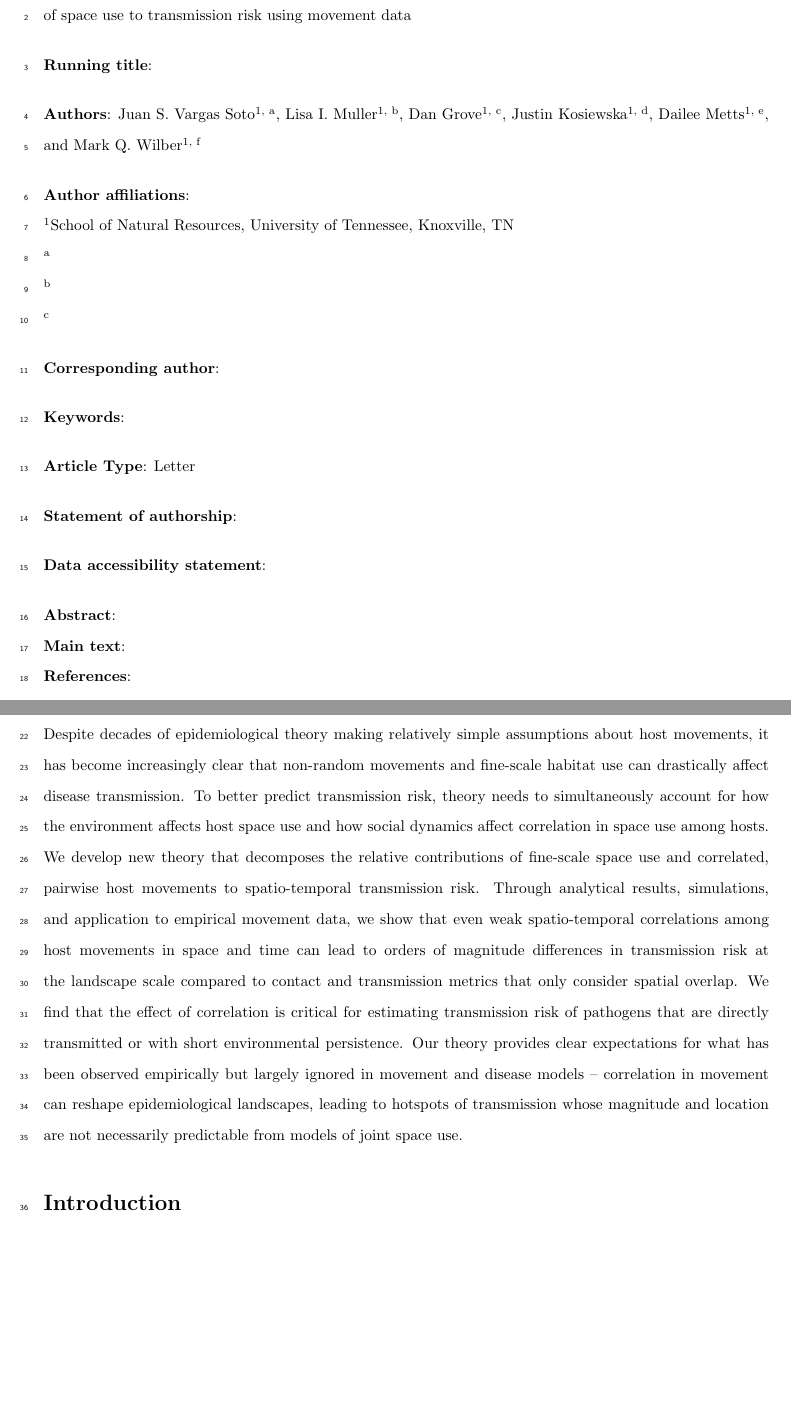
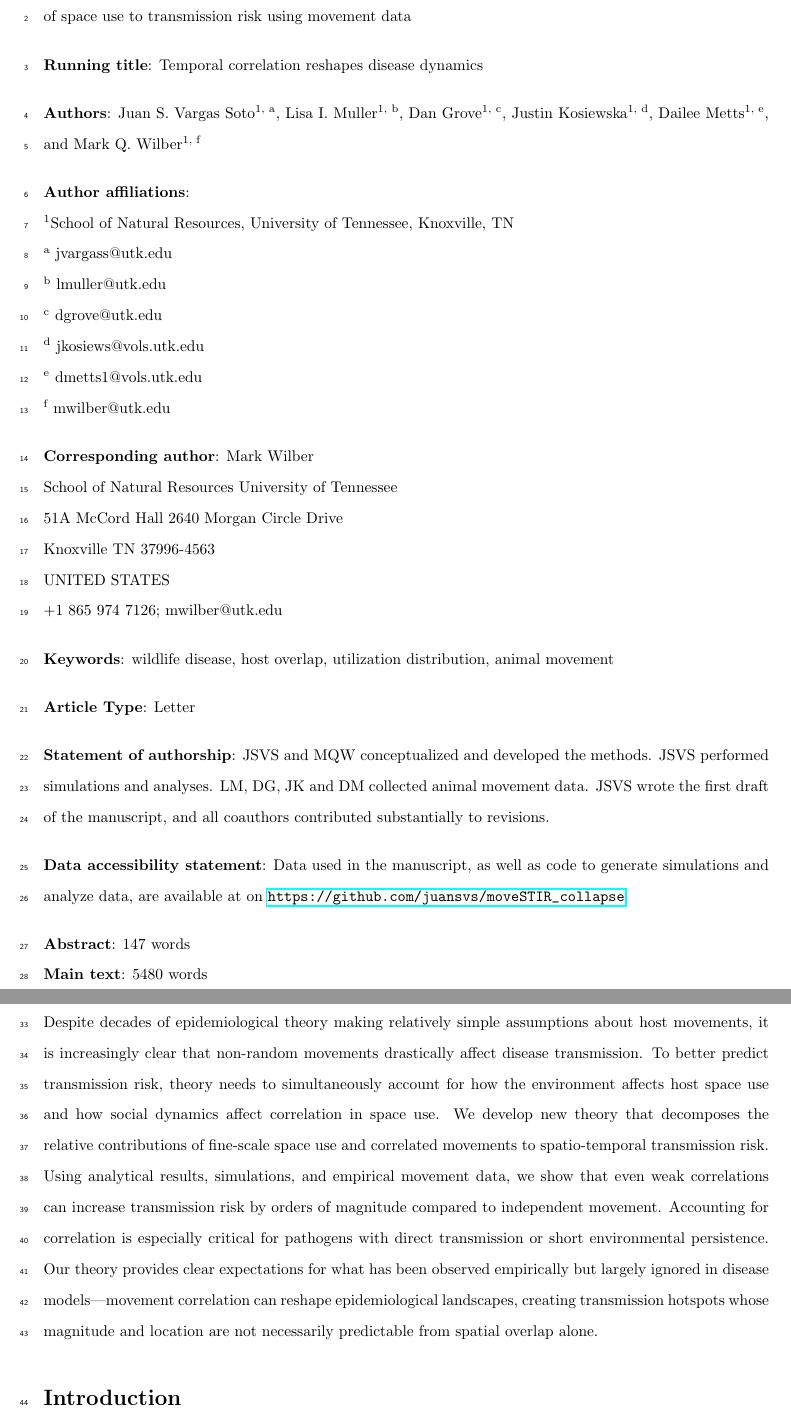
Before and after one commit to mqwilber/moveSTIR_collapse, a LaTeX document (docs/PMoveSTIR_EcolLett_main.tex): two parts of pages 1 and 2 of 28 before the commit and two parts of pages 1 and 3 of 29 after it, joined at a grey line, cut so that both start at the same text, the shorter picture padded with empty space. Compiled offline with pdfLaTeX.

Commit message:
editing for Ecol. Lett.

```diff
--- a/docs/PMoveSTIR_EcolLett_main.tex
+++ b/docs/PMoveSTIR_EcolLett_main.tex
@@ -59,7 +59,7 @@
 \bigskip
 
 \noindent
-\textbf{Running title}:
+\textbf{Running title}: Temporal correlation reshapes disease dynamics
 
 \bigskip
 
@@ -73,19 +73,27 @@
 
 \noindent
 \textsuperscript{1}School of Natural Resources, University of Tennessee, Knoxville, TN \\
-\textsuperscript{a} \\
-\textsuperscript{b} \\
-\textsuperscript{c}
+\textsuperscript{a} jvargass@utk.edu\\
+\textsuperscript{b} lmuller@utk.edu\\
+\textsuperscript{c} dgrove@utk.edu\\
+\textsuperscript{d} jkosiews@vols.utk.edu\\
+\textsuperscript{e} dmetts1@vols.utk.edu\\
+\textsuperscript{f} mwilber@utk.edu
 
 \bigskip
 
 \noindent
-\textbf{Corresponding author}:
+\textbf{Corresponding author}: Mark Wilber\\
+School of Natural Resources University of Tennessee\\
+51A McCord Hall 2640 Morgan Circle Drive\\
+Knoxville TN 37996-4563\\
+UNITED STATES\\
++1 865 974 7126; mwilber@utk.edu
 
 \bigskip
 
 \noindent
-\textbf{Keywords}:
+\textbf{Keywords}: wildlife disease, host overlap, utilization distribution, animal movement
 
 \bigskip
 
@@ -94,18 +102,18 @@
 
 \bigskip
 \noindent
-\textbf{Statement of authorship}:
+\textbf{Statement of authorship}: JSVS and MQW conceptualized and developed the methods. JSVS performed simulations and analyses. LM, DG, JK and DM collected animal movement data. JSVS wrote the first draft of the manuscript, and all coauthors contributed substantially to revisions.
 
 \bigskip
 \noindent
-\textbf{Data accessibility statement}:
+\textbf{Data accessibility statement}: Data used in the manuscript, as well as code to generate simulations and analyze data, are available at on \url{https://github.com/juansvs/moveSTIR_collapse}
 
 \bigskip
 \noindent
-\textbf{Abstract}:  \\
-\textbf{Main text}:  \\
-\textbf{References}:  \\
-\textbf{Figures and tables}: \\
+\textbf{Abstract}: 147 words\\
+\textbf{Main text}:  5480 words\\
+\textbf{References}: 48 \\
+\textbf{Figures and tables}: 5 figures \\
 
 \newpage
 
@@ -113,8 +121,8 @@
 \linenumbers
 
 \section*{Abstract}
+Despite decades of epidemiological theory making relatively simple assumptions about host movements, it is increasingly clear that non-random movements drastically affect disease transmission. To better predict transmission risk, theory needs to simultaneously account for how the environment affects host space use and how social dynamics affect correlation in space use. We develop new theory that decomposes the relative contributions of fine-scale space use and correlated movements to spatio-temporal transmission risk. Using analytical results, simulations, and empirical movement data, we show that even weak correlations can increase transmission risk by orders of magnitude compared to independent movement. Accounting for correlation is especially critical for pathogens with direct transmission or short environmental persistence. Our theory provides clear expectations for what has been observed empirically but largely ignored in disease models---movement correlation can reshape epidemiological landscapes, creating transmission hotspots whose magnitude and location are not necessarily predictable from spatial overlap alone.
 
-Despite decades of epidemiological theory making relatively simple assumptions about host movements, it has become increasingly clear that non-random movements and fine-scale habitat use can drastically affect disease transmission. To better predict transmission risk, theory needs to simultaneously account for how the environment affects host space use and how social dynamics affect correlation in space use among hosts. We develop new theory that decomposes the relative contributions of fine-scale space use and correlated, pairwise host movements to spatio-temporal transmission risk. Through analytical results, simulations, and application to empirical movement data, we show that even weak spatio-temporal correlations among host movements in space and time can lead to orders of magnitude differences in transmission risk at the landscape scale compared to contact and transmission metrics that only consider spatial overlap. We find that the effect of correlation is critical for estimating transmission risk of pathogens that are directly transmitted or with short environmental persistence. Our theory provides clear expectations for what has been observed empirically but largely ignored in movement and disease models -- correlation in movement can reshape epidemiological landscapes, leading to hotspots of transmission whose magnitude and location are not necessarily predictable from models of joint space use.
 
 % Understanding how animal movement influences disease transmission processes is critical to manage disease in wildlife and to eventually predict outbreaks or spillovers. These goals, however, require a thorough understanding of the intricate relationships between the environment, movement, and interactions among individuals, particularly processes with complex temporal dynamics.
 % We determined how the risk of disease transmission in wildlife varies across space and time under different epidemiological conditions (parasite persistence in the environment, transmission contact distance), different degrees of social interaction, and different conditions of data availability. For this, we derived a new framework to estimate a spatially explicit, pairwise, expected risk of disease transmission based on animal movement data (e.g. GPS tracking data). We derived general conclusions related to direct transmission analytically, tested the influence of epidemiological covariates and data availability using simulations. Finally, we applied our framework to empirical tracking data of white-tailed deer.
```
Also changed, not shown: docs/PMoveSTIR_EcolLett_main.tex (8 more changed lines).
